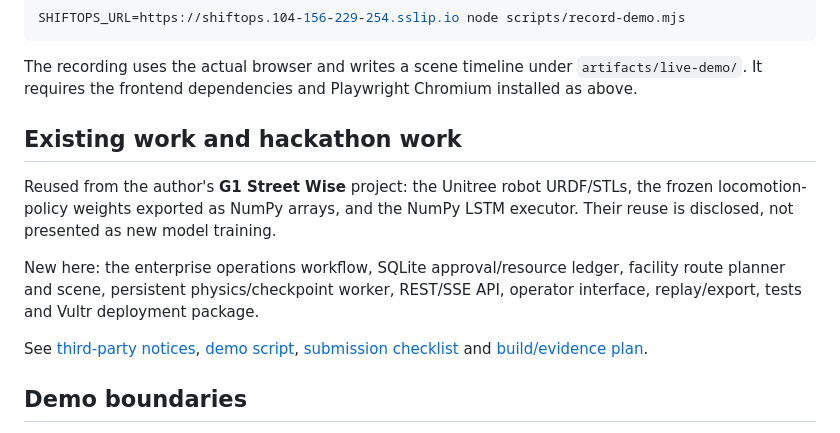
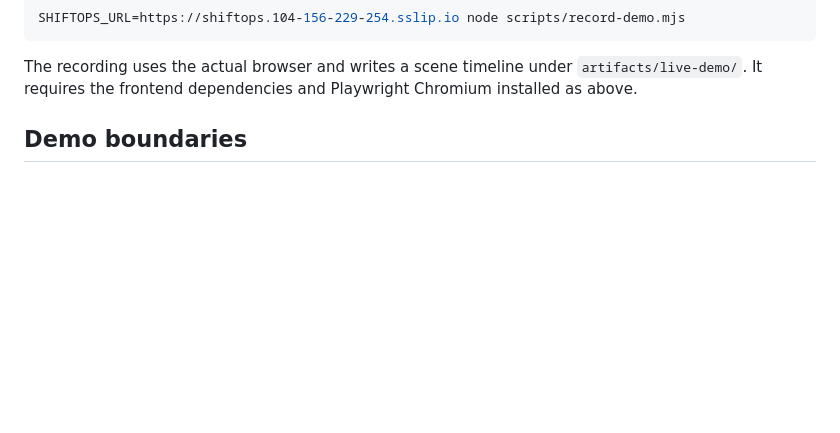
Before and after one commit to KaushikSiva/shiftops, a Markdown page: README.md, the part around the change. Drawn GitHub-style; blank space fills up the shorter version.

```diff
--- a/README.md
+++ b/README.md
@@ -136,18 +136,6 @@ The recording uses the actual browser and writes a scene timeline under
 `artifacts/live-demo/`. It requires the frontend dependencies and Playwright
 Chromium installed as above.
 
-## Existing work and hackathon work
-
-Reused from the author's **G1 Street Wise** project: the Unitree robot URDF/STLs,
-the frozen locomotion-policy weights exported as NumPy arrays, and the NumPy LSTM
-executor. Their reuse is disclosed, not presented as new model training.
-
-New here: the enterprise operations workflow, SQLite approval/resource ledger,
-facility route planner and scene, persistent physics/checkpoint worker, REST/SSE
-API, operator interface, replay/export, tests and Vultr deployment package.
-
-See [third-party notices](THIRD_PARTY_NOTICES.md), [demo script](docs/DEMO_SCRIPT.md),
-[submission checklist](docs/SUBMISSION.md) and [build/evidence plan](docs/BUILD_PLAN.md).
 
 ## Demo boundaries
 
```
